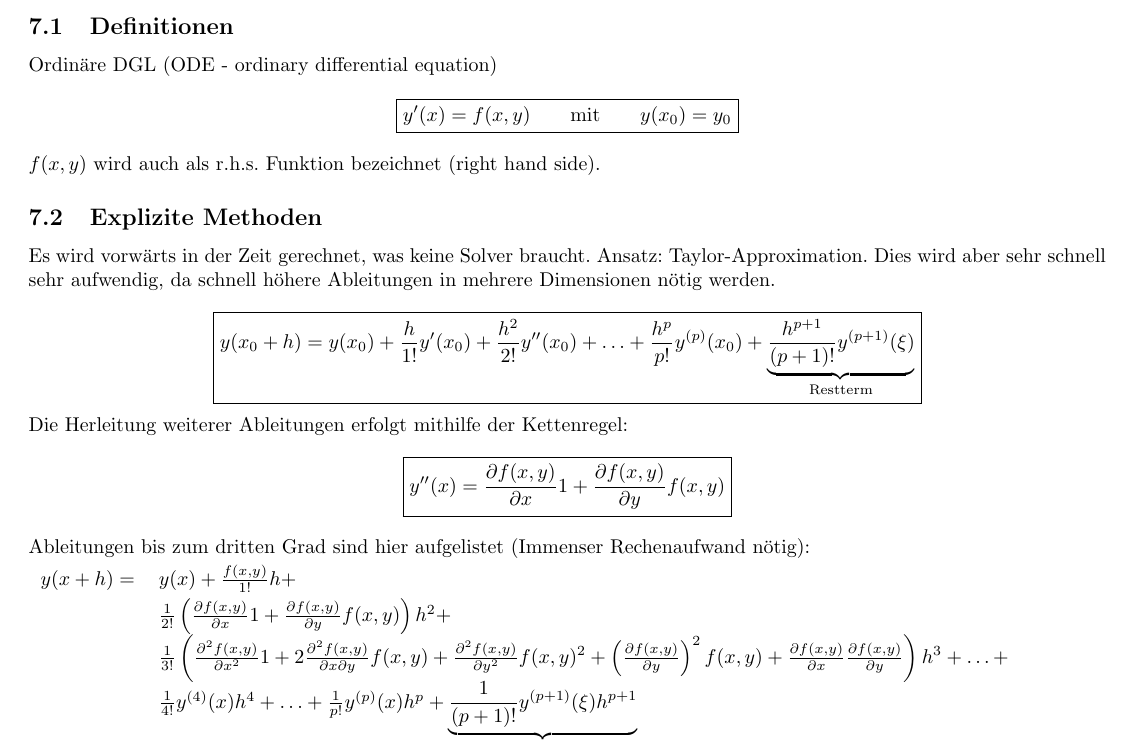
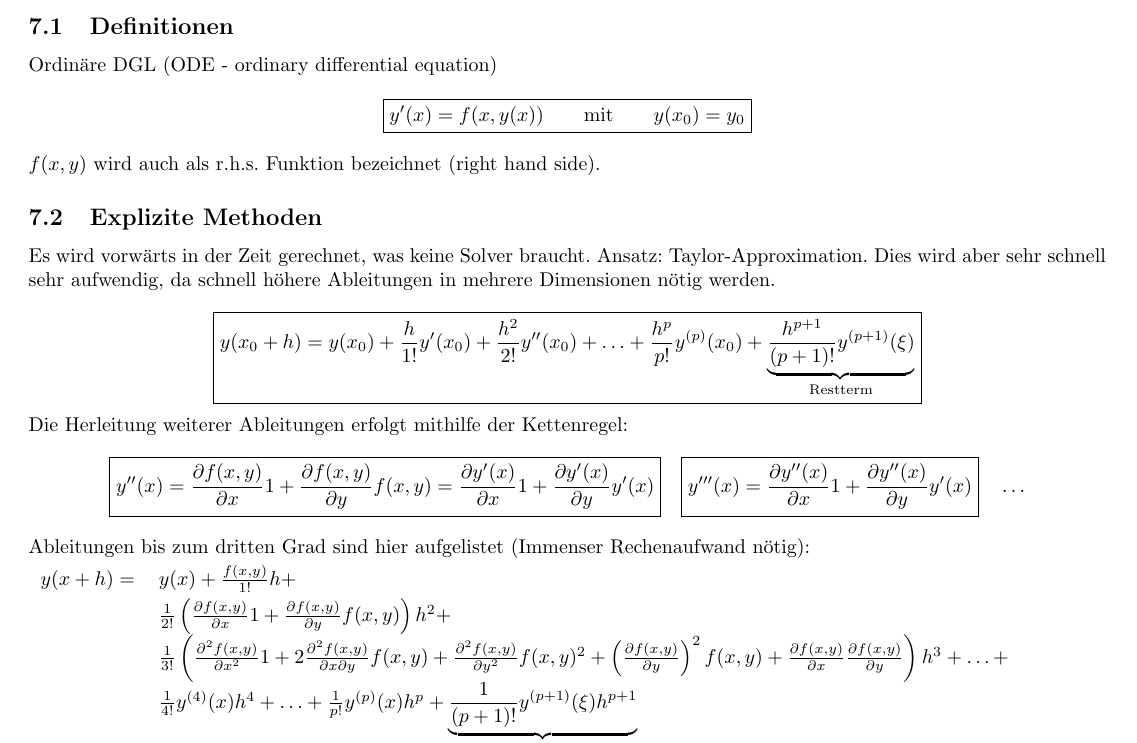
Before and after one commit to HSR-Stud/CompAlg, a LaTeX document (CompAlg.tex, which reads files/differential_equations.tex): part of page 16 of 21, cut so that both start at the same text. Compiled offline with pdfLaTeX; an older LaTeX class or package is replaced by its successor.

Commit message:
Differential equation: Explizite methoden erweitert / Fix in least_squares

```diff
--- a/files/differential_equations.tex
+++ b/files/differential_equations.tex
@@ -2,7 +2,7 @@
 
   \subsection{Definitionen}
     Ordinäre DGL (ODE - ordinary differential equation)
-    $$\boxed{y'(x) = f(x,y) \qquad\text{mit}\qquad y(x_0) = y_0}$$
+    $$\boxed{y'(x) = f(x,y(x)) \qquad\text{mit}\qquad y(x_0) = y_0}$$
     $f(x,y)$ wird auch als r.h.s. Funktion bezeichnet (right hand side).
 
 
@@ -16,7 +16,8 @@
       $$\boxed{y(x_0+h) = y(x_0) + \frac{h}{1!} y'(x_0) + \frac{h^2}{2!}y''(x_0) + \ldots + \frac{h^p}{p!}y^{(p)}(x_0) +\underset{\text{Restterm}}{\underbrace{ \frac{h^{p+1}}{(p+1)!}y^{(p+1)}(\xi)}}}$$
 
       Die Herleitung weiterer Ableitungen erfolgt mithilfe der Kettenregel:
-      $$\boxed{y''(x) = \frac{\partial f(x,y)}{\partial x} 1 + \frac{\partial f(x,y)}{\partial y}f(x,y)}$$
+      $$\boxed{y''(x) = \frac{\partial f(x,y)}{\partial x} 1 + \frac{\partial f(x,y)}{\partial y}f(x,y) = \frac{\partial y'(x)}{\partial x} 1 + \frac{\partial y'(x)}{\partial y}y'(x)} \quad
+      \boxed{y'''(x) = \frac{\partial y''(x)}{\partial x} 1 + \frac{\partial y''(x)}{\partial y}y'(x)} \quad \hdots$$
       Ableitungen bis zum dritten Grad sind hier aufgelistet (Immenser Rechenaufwand nötig):\\
       %\resizebox{\textwidth}{!}{
       \begin{tabular}{ll}
```
Also changed, not shown: files/least_squares_approximation.tex (+1 -1 lines).
